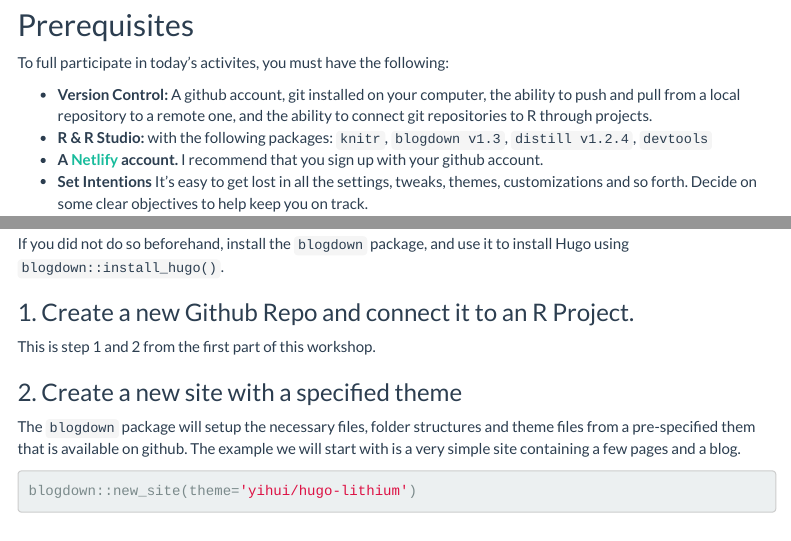
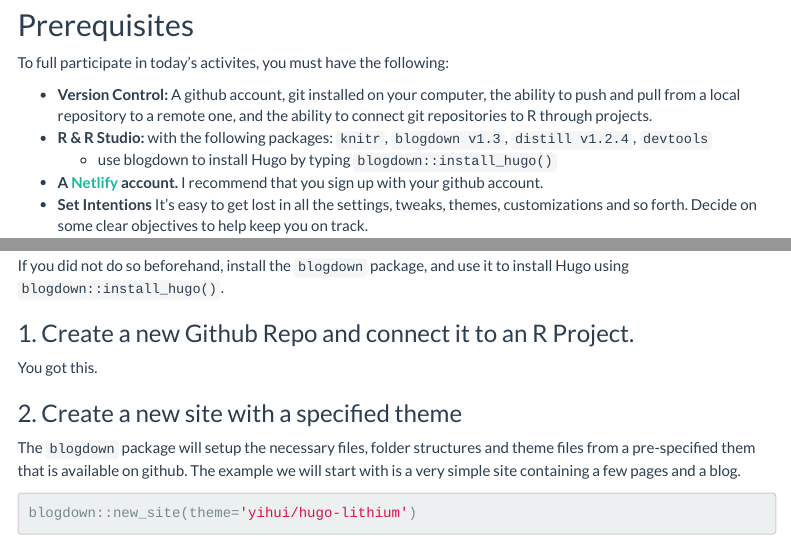
Before and after one commit to ehamouda/2022-web, an R Markdown document (website.rmd): the page in a window 1100 px wide, from 830 px down, and a second part further down, joined at a grey line. Rendered offline with R 4.5, knitr and Pandoc, with nearby package versions; menus at the side of the page are left out.

Commit message:
add day2 link 4

```diff
--- a/website.rmd
+++ b/website.rmd
@@ -49,6 +49,7 @@ To full participate in today's activites, you must have the following:
 
 * **Version Control:** A github account, git installed on your computer, the ability to push and pull from a local repository to a remote one, and the ability to connect git repositories to R through projects.
 * **R & R Studio:** with the following packages: `knitr`, `blogdown v1.3`, `distill v1.2.4`, `devtools`
+    - use blogdown to install Hugo by typing `blogdown::install_hugo()`
 * **A [Netlify](https://www.netlify.com/) account.** I recommend that you sign up with your github account.
 * **Set Intentions** It's easy to get lost in all the settings, tweaks, themes, customizations and so forth. Decide on some clear objectives to help keep you on track.
 
@@ -265,7 +266,7 @@ If you did not do so beforehand, install the `blogdown` package, and use it to i
 
 ### 1. Create a new Github Repo and connect it to an R Project.
 
-This is step 1 and 2 from the first part of this workshop.
+You got this.
 
 ### 2. Create a new site with a specified theme
 
```
Also changed, not shown: _includes/custom-schedule.html.
